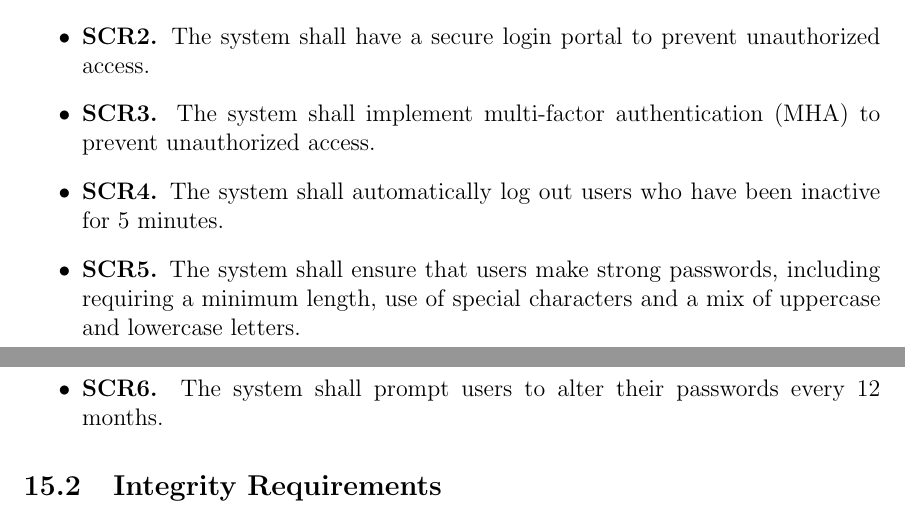
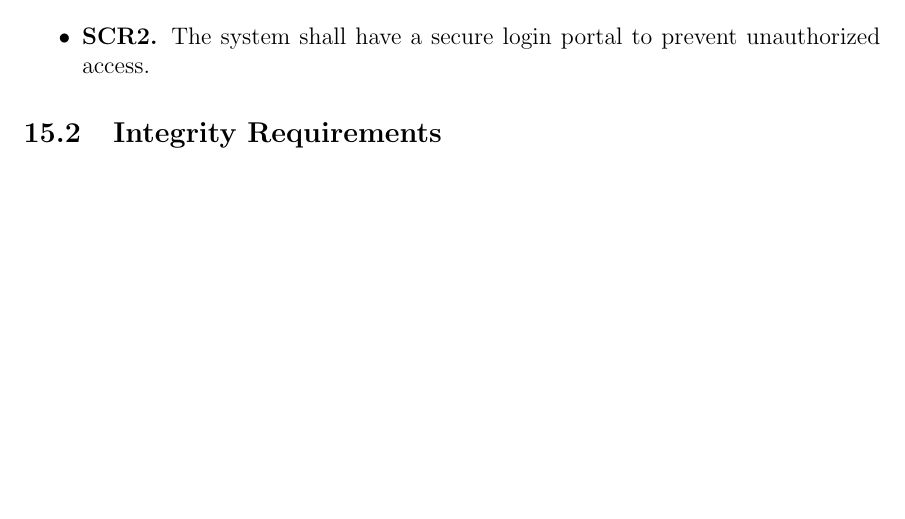
Before and after one commit to ausbennett/mes-finance-platform, a LaTeX document (docs/SRS/SRS.tex): two parts of pages 27 and 28 of 42 before the commit and part of page 27 of 41 after it, the two joined at a grey line, cut so that both start at the same text, the shorter picture padded with empty space. Compiled offline with pdfLaTeX.

```diff
--- a/docs/SRS/SRS.tex
+++ b/docs/SRS/SRS.tex
@@ -725,10 +726,6 @@
 \begin{itemize}
     \item \textbf{SCR1.} The system shall ensure that users only have access to the data they are authorized to.
     \item \textbf{SCR2.} The system shall have a secure login portal to prevent unauthorized access.
-    \item \textbf{SCR3.} The system shall implement multi-factor authentication (MHA) to prevent unauthorized access.
-    \item \textbf{SCR4.} The system shall automatically log out users who have been inactive for 5 minutes.
-    \item \textbf{SCR5.} The system shall ensure that users make strong passwords, including requiring a minimum length, use of special characters and a mix of uppercase and lowercase letters.
-    \item \textbf{SCR6.} The system shall prompt users to alter their passwords every 12 months.
 \end{itemize}
 
 \subsection{Integrity Requirements}
```
Also changed, not shown: docs/SRS/SRS.tex (5 more changed lines).
